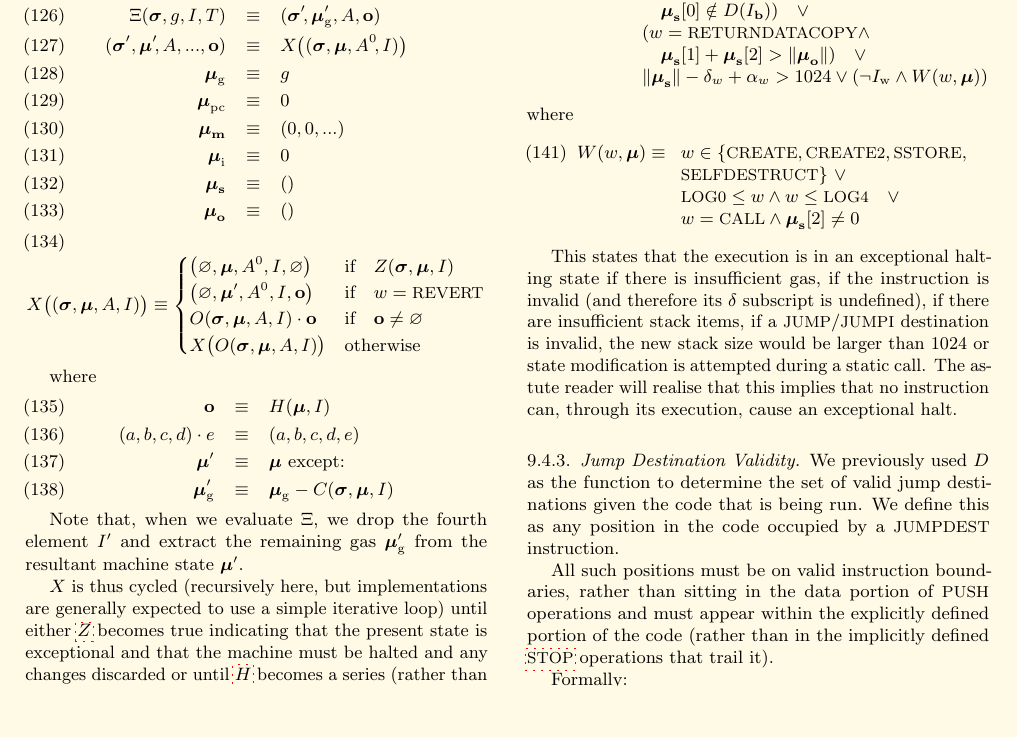
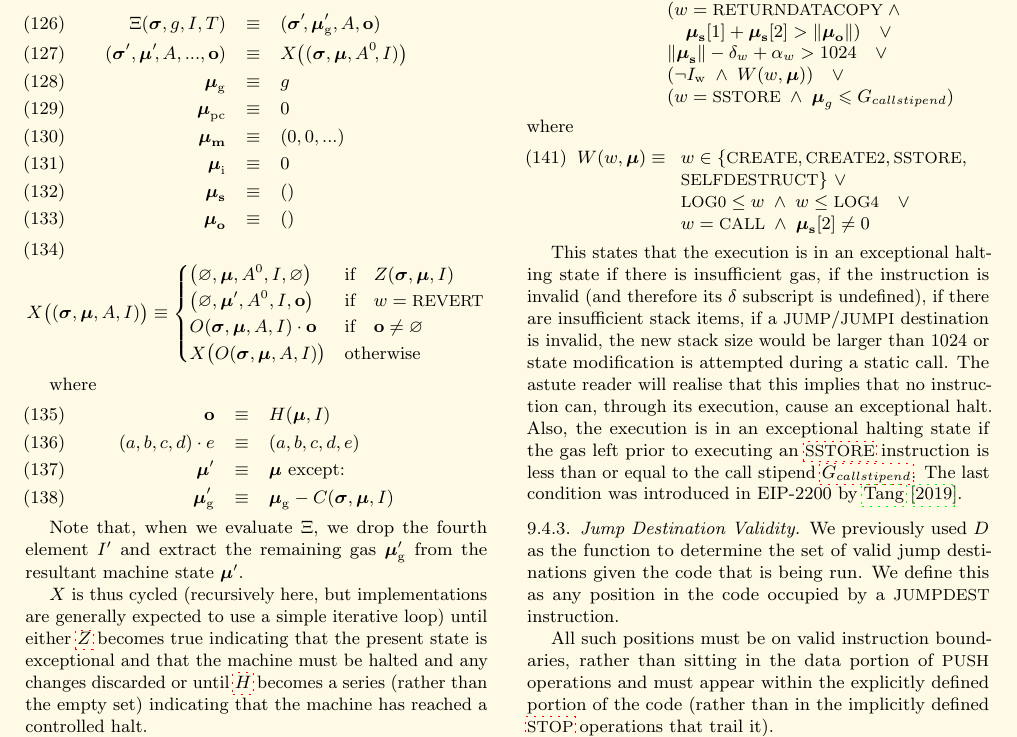
Before and after one commit to ethereum/yellowpaper, a LaTeX paper (Paper.tex): part of page 12 of 40, cut so that both start at the same text, the shorter picture padded with empty space. Compiled offline with pdfLaTeX; a LaTeX package or settings file that is missing is left out.

Commit message:
EIP-1706: Disable SSTORE with gasleft lower than call stipend (part of EIP-2200)

```diff
--- a/Paper.tex
+++ b/Paper.tex
@@ -1012,12 +1012,13 @@ Z(\boldsymbol{\sigma}, \boldsymbol{\mu}, I) \equiv
 \boldsymbol{\mu}_g < C(\boldsymbol{\sigma}, \boldsymbol{\mu}, I) \quad \vee \\
 \mathbf{\delta}_w = \varnothing \quad \vee \\
 \lVert\boldsymbol{\mu}_\mathbf{s}\rVert < \mathbf{\delta}_w \quad \vee \\
-( w = \text{\small JUMP} \quad \wedge \quad \boldsymbol{\mu}_\mathbf{s}[0] \notin D(I_\mathbf{b}) ) \quad \vee \\
-( w = \text{\small JUMPI} \quad \wedge \quad \boldsymbol{\mu}_\mathbf{s}[1] \neq 0 \quad \wedge \\
+( w = \text{\small JUMP} \; \wedge \; \boldsymbol{\mu}_\mathbf{s}[0] \notin D(I_\mathbf{b}) ) \quad \vee \\
+( w = \text{\small JUMPI} \; \wedge \; \boldsymbol{\mu}_\mathbf{s}[1] \neq 0 \; \wedge \\
 \quad \boldsymbol{\mu}_\mathbf{s}[0] \notin D(I_\mathbf{b}) ) \quad \vee \\
-( w = \text{\small RETURNDATACOPY} \wedge \\ \quad \boldsymbol{\mu}_{\mathbf{s}}[1] + \boldsymbol{\mu}_{\mathbf{s}}[2] > \lVert\boldsymbol{\mu}_{\mathbf{o}}\rVert) \quad \vee \\
-\lVert\boldsymbol{\mu}_\mathbf{s}\rVert - \mathbf{\delta}_w + \mathbf{\alpha}_w > 1024 \vee
- (\neg I_{\mathrm{w}} \wedge W(w, \boldsymbol{\mu}))
+( w = \text{\small RETURNDATACOPY} \; \wedge \\ \quad \boldsymbol{\mu}_{\mathbf{s}}[1] + \boldsymbol{\mu}_{\mathbf{s}}[2] > \lVert\boldsymbol{\mu}_{\mathbf{o}}\rVert) \quad \vee \\
+\lVert\boldsymbol{\mu}_\mathbf{s}\rVert - \mathbf{\delta}_w + \mathbf{\alpha}_w > 1024 \quad \vee \\
+( \neg I_{\mathrm{w}} \; \wedge \; W(w, \boldsymbol{\mu}) ) \quad \vee \\
+( w = \text{\small SSTORE} \; \wedge \; \boldsymbol{\mu}_g \leqslant G_{callstipend} )
 \end{array}
 \end{equation}
 where
@@ -1025,12 +1026,14 @@ where
 W(w, \boldsymbol{\mu}) \equiv \\
 \begin{array}[t]{l}
 w \in \{\text{\small CREATE}, \text{\small CREATE2}, \text{\small SSTORE},\\ \text{\small SELFDESTRUCT}\} \ \vee \\
-\text{\small LOG0} \le w \wedge w \le \text{\small LOG4} \quad \vee \\
-w = \text{\small CALL} \wedge \boldsymbol{\mu}_{\mathbf{s}}[2] \neq 0
+\text{\small LOG0} \le w \; \wedge \; w \le \text{\small LOG4} \quad \vee \\
+w = \text{\small CALL} \; \wedge \; \boldsymbol{\mu}_{\mathbf{s}}[2] \neq 0
 \end{array}
 \end{equation}
 
 This states that the execution is in an exceptional halting state if there is insufficient gas, if the instruction is invalid (and therefore its $\delta$ subscript is undefined), if there are insufficient stack items, if a {\small JUMP}/{\small JUMPI} destination is invalid, the new stack size would be larger than 1024 or state modification is attempted during a static call. The astute reader will realise that this implies that no instruction can, through its execution, cause an exceptional halt.
+Also, the execution is in an exceptional halting state if the gas left prior to executing an \hyperlink{sstore}{{\small SSTORE}} instruction is less than or equal to the call stipend $\hyperlink{G__callstipend}{G_{callstipend}}$.
+The last condition was introduced in EIP-2200 by \cite{EIP-2200}.
 
 \subsubsection{Jump Destination Validity}
 
```
